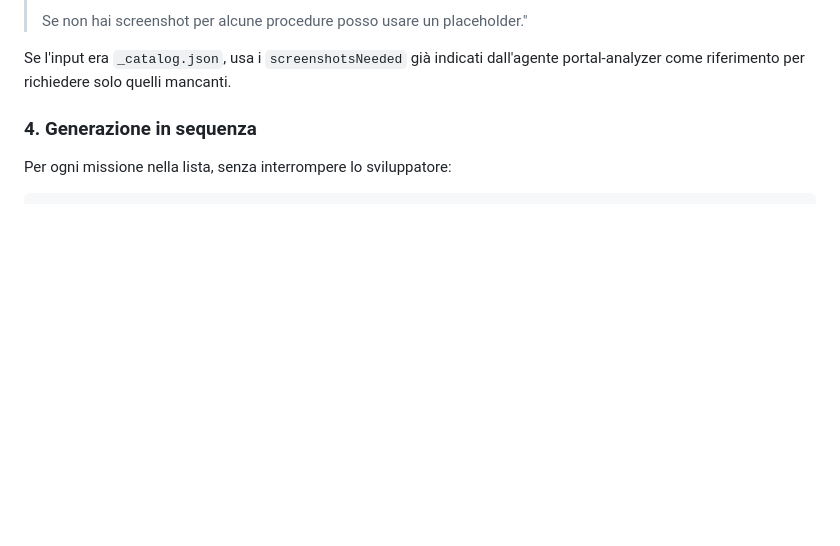
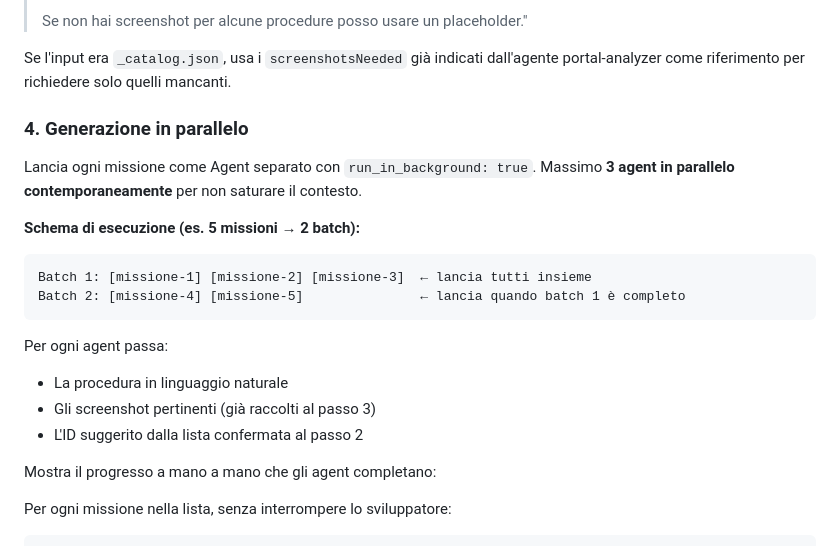
Before and after one commit to MWNemesis/hagenthon-project, a Markdown page: agents/skills/batch-generate.md, the part around the change. GitHub-like rendering; blank space fills up the shorter version.

Commit message:
perf: ottimizzazioni parallelismo e token in skill/agenti
- batch-generate: generazione in parallelo — max 3 agent contemporanei
  con run_in_background, missioni raggruppate in batch anziché in sequenza
- validate-mission: early exit su Fase 3 (browser test) se Fase 1 o 2
  hanno errori bloccanti — evita test costosi su simulatori rotti

Co-Authored-By: Claude Sonnet 4.6 <noreply@anthropic.com>

````diff
--- a/agents/skills/batch-generate.md
+++ b/agents/skills/batch-generate.md
@@ -137,7 +137,24 @@ Se l'input era XLSX/CSV o testo (non _catalog.json), chiedi gli screenshot:
 Se l'input era `_catalog.json`, usa i `screenshotsNeeded` già indicati
 dall'agente portal-analyzer come riferimento per richiedere solo quelli mancanti.
 
-### 4. Generazione in sequenza
+### 4. Generazione in parallelo
+
+Lancia ogni missione come Agent separato con `run_in_background: true`.
+Massimo **3 agent in parallelo contemporaneamente** per non saturare il contesto.
+
+**Schema di esecuzione (es. 5 missioni → 2 batch):**
+
+```
+Batch 1: [missione-1] [missione-2] [missione-3]  ← lancia tutti insieme
+Batch 2: [missione-4] [missione-5]               ← lancia quando batch 1 è completo
+```
+
+Per ogni agent passa:
+- La procedura in linguaggio naturale
+- Gli screenshot pertinenti (già raccolti al passo 3)
+- L'ID suggerito dalla lista confermata al passo 2
+
+Mostra il progresso a mano a mano che gli agent completano:
 
 Per ogni missione nella lista, senza interrompere lo sviluppatore:
 
````
Also changed, not shown: agents/skills/validate-mission.md (+4 -0 lines).
